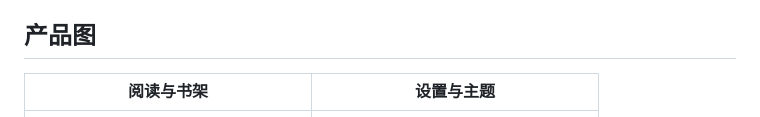
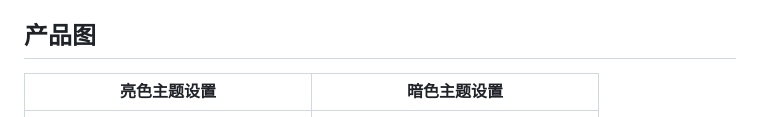
Before and after one commit to blueokanna/velora, a Markdown page: README.md, the part around the change. Drawn GitHub-style.

Commit message:
更新产品图表头，调整为更清晰的主题设置描述

```diff
--- a/README.md
+++ b/README.md
@@ -18,7 +18,7 @@ Velora 是一个面向生产环境的跨平台小说阅读器，使用 Flutter
 
 ## 产品图
 
-| 阅读与书架 | 设置与主题 |
+| 亮色主题设置 | 暗色主题设置 |
 | --- | --- |
 | <img src="assets/image.png" width="260" alt="Velora README preview"> | <img src="assets/image-3.png" width="260" alt="Velora settings preview"> |
 | 书源导入 | 书源管理 |
```
